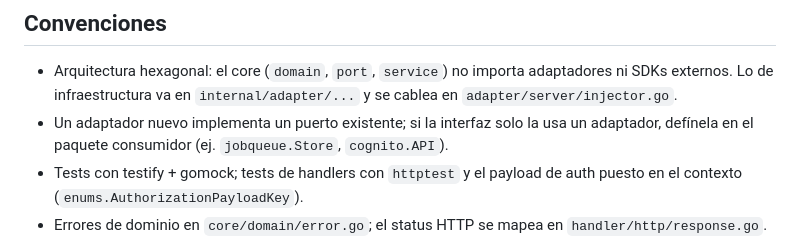
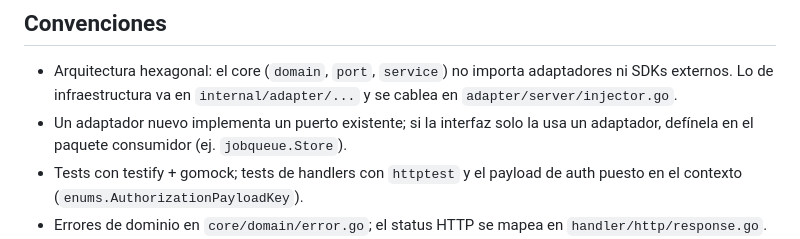
Before and after one commit to casflowapp2024/Topi-v2, a Markdown page: CLAUDE.md, the part around the change. Drawn GitHub-style.

Commit message:
docs: CLAUDE.md sin referencia a cognito.API
Co-Authored-By: Claude Opus 5.5 <noreply@anthropic.com>

```diff
--- a/CLAUDE.md
+++ b/CLAUDE.md
@@ -35,7 +35,7 @@ plan/         plan de migración
 - Arquitectura hexagonal: el core (`domain`, `port`, `service`) no importa adaptadores ni SDKs
   externos. Lo de infraestructura va en `internal/adapter/...` y se cablea en `adapter/server/injector.go`.
 - Un adaptador nuevo implementa un puerto existente; si la interfaz solo la usa un adaptador,
-  defínela en el paquete consumidor (ej. `jobqueue.Store`, `cognito.API`).
+  defínela en el paquete consumidor (ej. `jobqueue.Store`).
 - Tests con testify + gomock; tests de handlers con `httptest` y el payload de auth puesto en el
   contexto (`enums.AuthorizationPayloadKey`).
 - Errores de dominio en `core/domain/error.go`; el status HTTP se mapea en `handler/http/response.go`.
```
